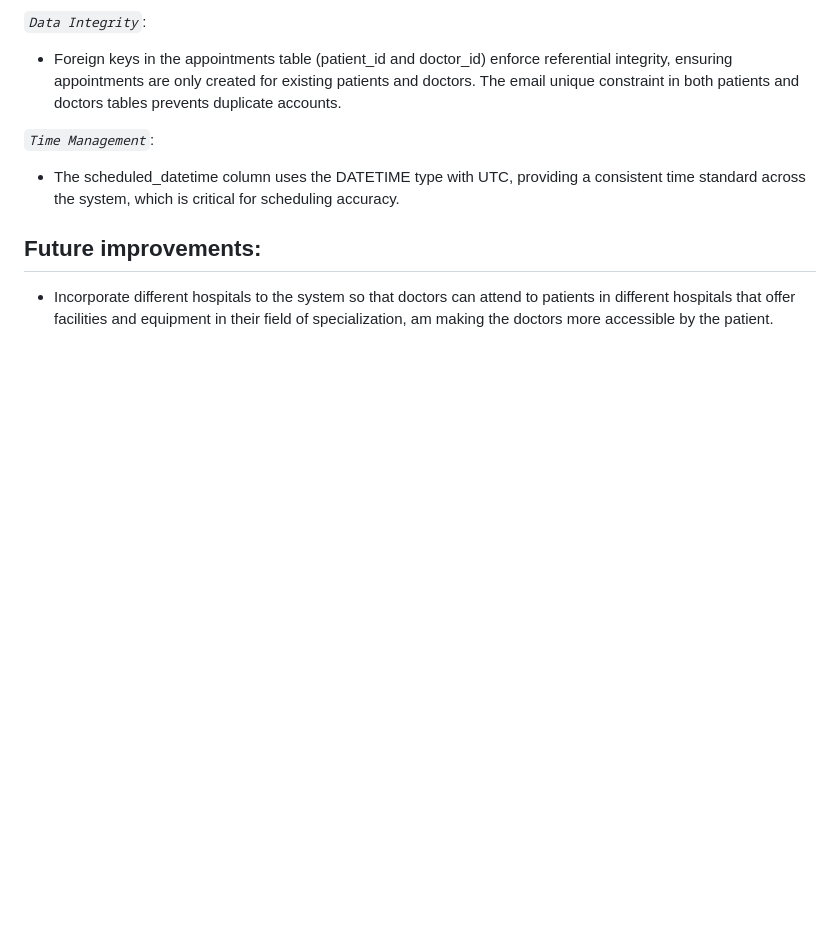
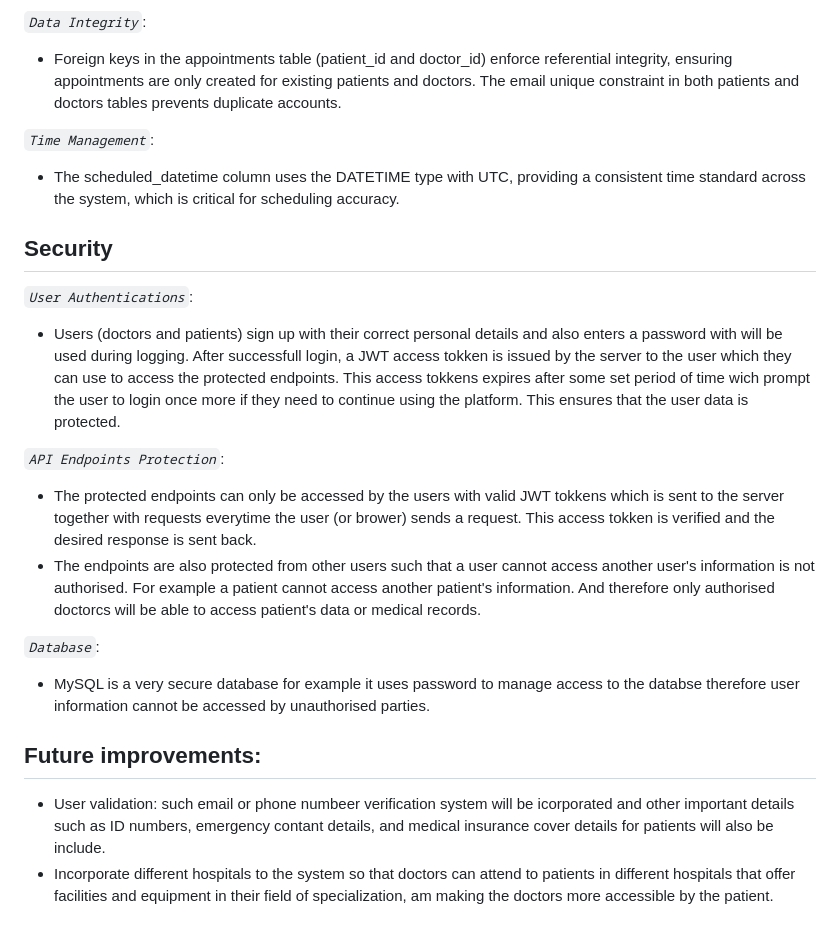
Before and after one commit to Baraq23/healthcare-system, a Markdown page: README.md, the part around the change printed below. GitHub-like rendering; blank space fills up the shorter version.

Commit message:
add security aspects of the project.

```diff
--- a/README.md
+++ b/README.md
@@ -288,8 +288,20 @@ erDiagram
 
 
 
+## Security
+
+*`User Authentications`*:
+- Users (doctors and patients) sign up with their correct personal details and also enters a password with will be used during logging. After successfull login, a JWT access tokken is issued by the server to the user which they can use to access the protected endpoints. This access tokkens expires after some set period of time wich prompt the user to login once more if they need to continue using the platform. This ensures that the user data is protected.
+
+*`API Endpoints Protection`*:
+- The protected endpoints can only be accessed by the users with valid JWT tokkens which is sent to the server together with requests everytime the user (or brower) sends a request. This access tokken is verified and the desired response is sent back.
+- The endpoints are also protected from other users such that a user cannot access another user's information is not authorised. For example a patient cannot access another patient's information. And therefore only authorised doctorcs will be able to access patient's data or medical records.
+
+*`Database`*:
+- MySQL is a very secure database for example it uses password to manage access to the databse therefore user information cannot be accessed by unauthorised parties.
+
 
 
 ## Future improvements:
-
+- User validation: such email or phone numbeer verification system will be icorporated and other important details such as ID numbers, emergency contant details, and medical insurance cover details for patients will also be include.
 - Incorporate different hospitals to the system so that doctors can attend to patients in different hospitals that offer facilities and equipment in their field of specialization, am making the doctors more accessible by the patient.
```
Also changed, not shown: other parts of README.md (+2 -2 lines).
